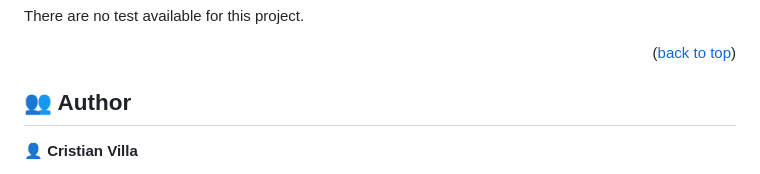
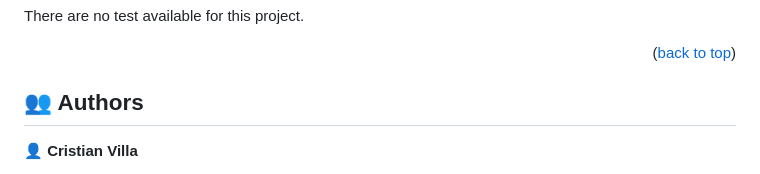
Before and after one commit to CVILLA09/Awesome-books, a Markdown page: README.md, the part around the change. Drawn GitHub-style.

```diff
--- a/README.md
+++ b/README.md
@@ -151,7 +151,7 @@ There are no test available for this project.
 
 <!-- AUTHORS -->
 
-## 👥 Author <a name="authors"></a>
+## 👥 Authors <a name="authors"></a>
 
 
 
```
